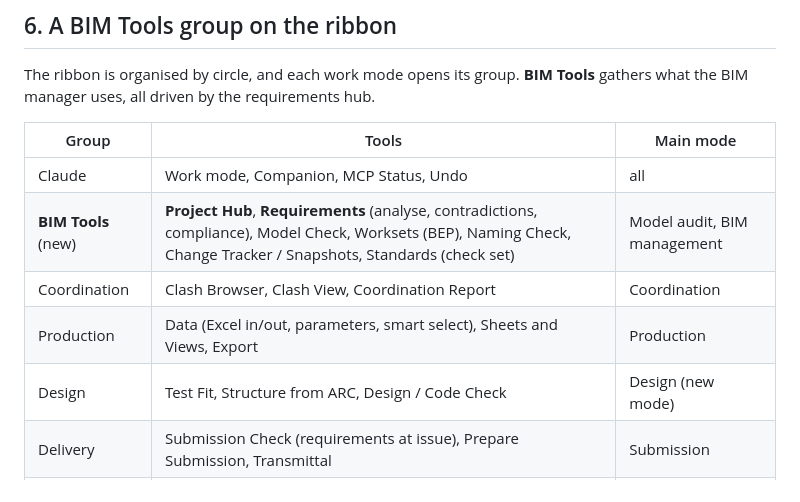
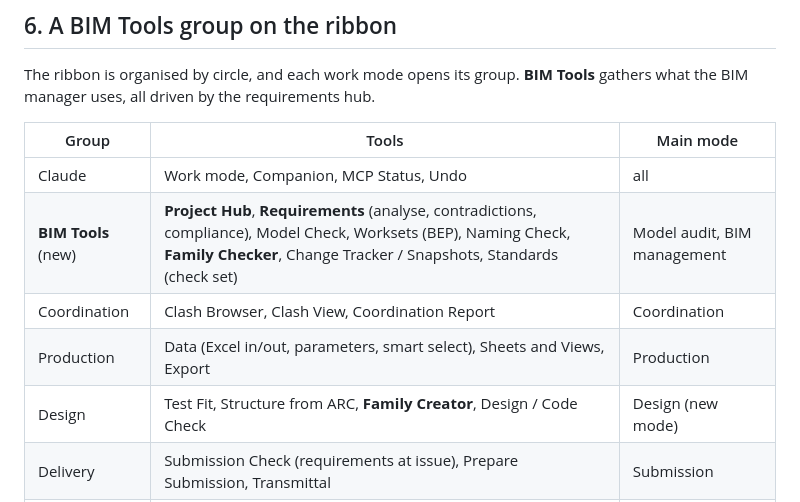
Before and after one commit to khaledrezk-glitch/ACE, a Markdown page: docs/ARCHITECTURE-CONCEPT.md, the part around one of its changes. GitHub-like rendering.

```diff
--- a/docs/ARCHITECTURE-CONCEPT.md
+++ b/docs/ARCHITECTURE-CONCEPT.md
@@ -145,10 +145,10 @@ uses, all driven by the requirements hub.
 | Group | Tools | Main mode |
 |---|---|---|
 | Claude | Work mode, Companion, MCP Status, Undo | all |
-| **BIM Tools** (new) | **Project Hub**, **Requirements** (analyse, contradictions, compliance), Model Check, Worksets (BEP), Naming Check, Change Tracker / Snapshots, Standards (check set) | Model audit, BIM management |
+| **BIM Tools** (new) | **Project Hub**, **Requirements** (analyse, contradictions, compliance), Model Check, Worksets (BEP), Naming Check, **Family Checker**, Change Tracker / Snapshots, Standards (check set) | Model audit, BIM management |
 | Coordination | Clash Browser, Clash View, Coordination Report | Coordination |
 | Production | Data (Excel in/out, parameters, smart select), Sheets and Views, Export | Production |
-| Design | Test Fit, Structure from ARC, Design / Code Check | Design (new mode) |
+| Design | Test Fit, Structure from ARC, **Family Creator**, Design / Code Check | Design (new mode) |
 | Delivery | Submission Check (requirements at issue), Prepare Submission, Transmittal | Submission |
 | Team and Admin | Team Scripts, Users, Usage, Policy | hidden by default |
 
```
Also changed, not shown: other parts of docs/ARCHITECTURE-CONCEPT.md (+53 -0 lines), docs/NAMING.md (added, +83 -0 lines), docs/PROJECT-STATE.md (added, +105 -0 lines).
